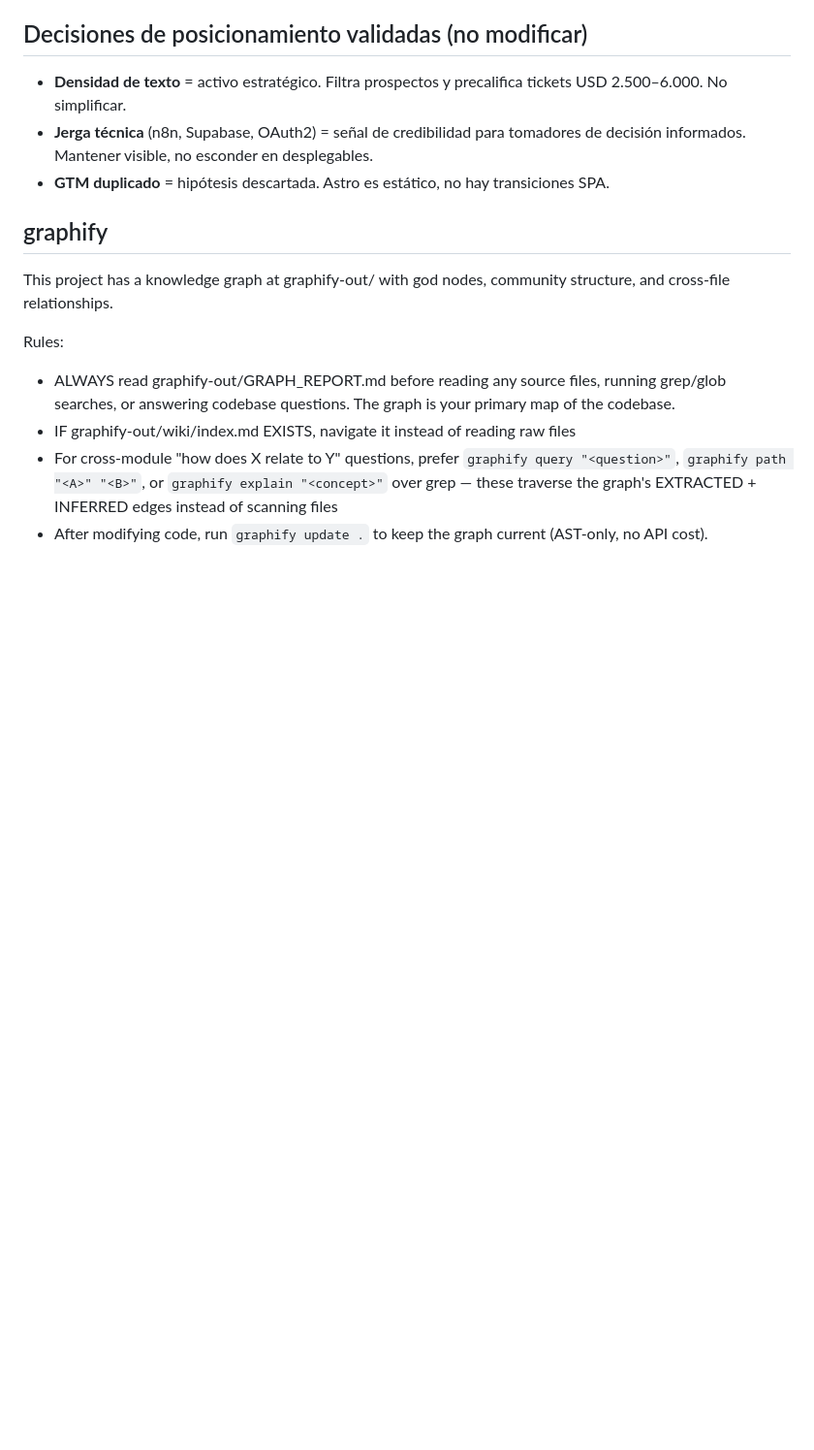
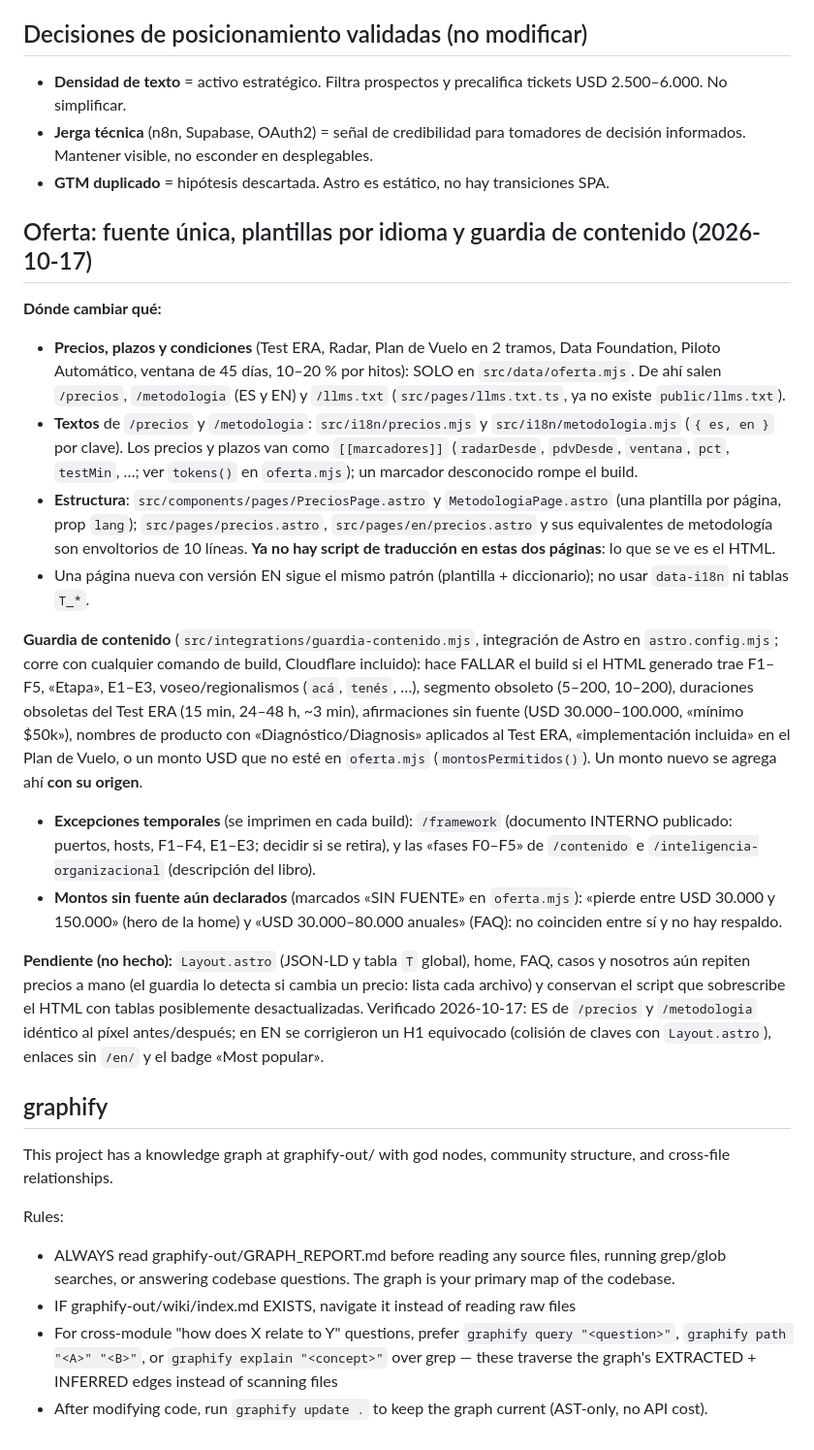
Before and after one commit to ggompertz/3gi-web, a Markdown page: CLAUDE.md, the part around the change. Shown at 97% size. Rendered like a GitHub page; blank space fills up the shorter version.

Commit message:
docs: fuente única de la oferta, plantillas por idioma y guardia de contenido (arquitectura y pendientes)
Co-Authored-By: Claude Sonnet 5.5 <noreply@anthropic.com>

```diff
--- a/CLAUDE.md
+++ b/CLAUDE.md
@@ -210,6 +210,20 @@ Spec: R2 `3gi-outputs/proyectos/3gi-web/2026-10-16/prd-funnel-consentimiento.md`
 - **Jerga técnica** (n8n, Supabase, OAuth2) = señal de credibilidad para tomadores de decisión informados. Mantener visible, no esconder en desplegables.
 - **GTM duplicado** = hipótesis descartada. Astro es estático, no hay transiciones SPA.
 
+## Oferta: fuente única, plantillas por idioma y guardia de contenido (2026-10-17)
+
+**Dónde cambiar qué:**
+- **Precios, plazos y condiciones** (Test ERA, Radar, Plan de Vuelo en 2 tramos, Data Foundation, Piloto Automático, ventana de 45 días, 10–20 % por hitos): SOLO en `src/data/oferta.mjs`. De ahí salen `/precios`, `/metodologia` (ES y EN) y `/llms.txt` (`src/pages/llms.txt.ts`, ya no existe `public/llms.txt`).
+- **Textos** de `/precios` y `/metodologia`: `src/i18n/precios.mjs` y `src/i18n/metodologia.mjs` (`{ es, en }` por clave). Los precios y plazos van como `[[marcadores]]` (`radarDesde`, `pdvDesde`, `ventana`, `pct`, `testMin`, …; ver `tokens()` en `oferta.mjs`); un marcador desconocido rompe el build.
+- **Estructura**: `src/components/pages/PreciosPage.astro` y `MetodologiaPage.astro` (una plantilla por página, prop `lang`); `src/pages/precios.astro`, `src/pages/en/precios.astro` y sus equivalentes de metodología son envoltorios de 10 líneas. **Ya no hay script de traducción en estas dos páginas**: lo que se ve es el HTML.
+- Una página nueva con versión EN sigue el mismo patrón (plantilla + diccionario); no usar `data-i18n` ni tablas `T_*`.
+
+**Guardia de contenido** (`src/integrations/guardia-contenido.mjs`, integración de Astro en `astro.config.mjs`; corre con cualquier comando de build, Cloudflare incluido): hace FALLAR el build si el HTML generado trae F1–F5, «Etapa», E1–E3, voseo/regionalismos (`acá`, `tenés`, …), segmento obsoleto (5–200, 10–200), duraciones obsoletas del Test ERA (15 min, 24–48 h, ~3 min), afirmaciones sin fuente (USD 30.000–100.000, «mínimo $50k»), nombres de producto con «Diagnóstico/Diagnosis» aplicados al Test ERA, «implementación incluida» en el Plan de Vuelo, o un monto USD que no esté en `oferta.mjs` (`montosPermitidos()`). Un monto nuevo se agrega ahí **con su origen**.
+- **Excepciones temporales** (se imprimen en cada build): `/framework` (documento INTERNO publicado: puertos, hosts, F1–F4, E1–E3; decidir si se retira), y las «fases F0–F5» de `/contenido` e `/inteligencia-organizacional` (descripción del libro).
+- **Montos sin fuente aún declarados** (marcados «SIN FUENTE» en `oferta.mjs`): «pierde entre USD 30.000 y 150.000» (hero de la home) y «USD 30.000–80.000 anuales» (FAQ): no coinciden entre sí y no hay respaldo.
+
+**Pendiente (no hecho):** `Layout.astro` (JSON-LD y tabla `T` global), home, FAQ, casos y nosotros aún repiten precios a mano (el guardia lo detecta si cambia un precio: lista cada archivo) y conservan el script que sobrescribe el HTML con tablas posiblemente desactualizadas. Verificado 2026-10-17: ES de `/precios` y `/metodologia` idéntico al píxel antes/después; en EN se corrigieron un H1 equivocado (colisión de claves con `Layout.astro`), enlaces sin `/en/` y el badge «Most popular».
+
 ## graphify
 
 This project has a knowledge graph at graphify-out/ with god nodes, community structure, and cross-file relationships.
```
